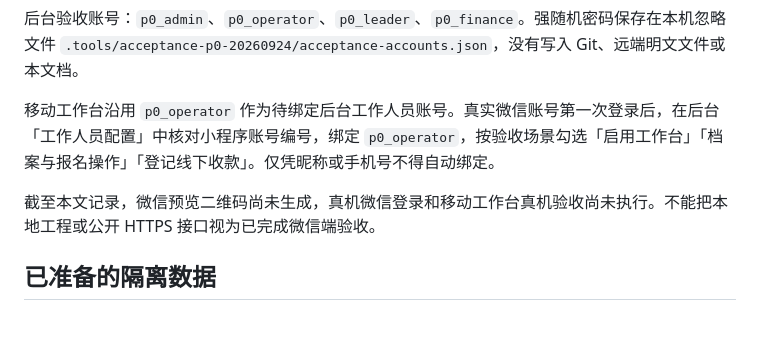
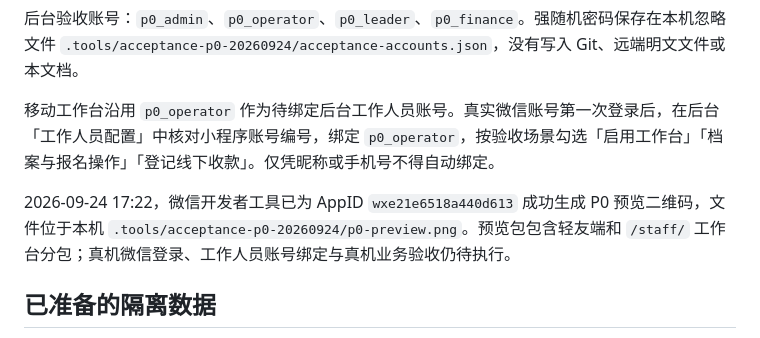
Before and after one commit to ammannbaumeister900-ops/qinglife, a Markdown page: docs/operations/p0-acceptance-20260924.md, the part around the change. Drawn GitHub-style.

Commit message:
docs(p0): record WeChat acceptance preview

```diff
--- a/docs/operations/p0-acceptance-20260924.md
+++ b/docs/operations/p0-acceptance-20260924.md
@@ -15,7 +15,7 @@
 
 移动工作台沿用 `p0_operator` 作为待绑定后台工作人员账号。真实微信账号第一次登录后，在后台「工作人员配置」中核对小程序账号编号，绑定 `p0_operator`，按验收场景勾选「启用工作台」「档案与报名操作」「登记线下收款」。仅凭昵称或手机号不得自动绑定。
 
-截至本文记录，微信预览二维码尚未生成，真机微信登录和移动工作台真机验收尚未执行。不能把本地工程或公开 HTTPS 接口视为已完成微信端验收。
+2026-09-24 17:22，微信开发者工具已为 AppID `wxe21e6518a440d613` 成功生成 P0 预览二维码，文件位于本机 `.tools/acceptance-p0-20260924/p0-preview.png`。预览包包含轻友端和 `/staff/` 工作台分包；真机微信登录、工作人员账号绑定与真机业务验收仍待执行。
 
 ## 已准备的隔离数据
 
```
